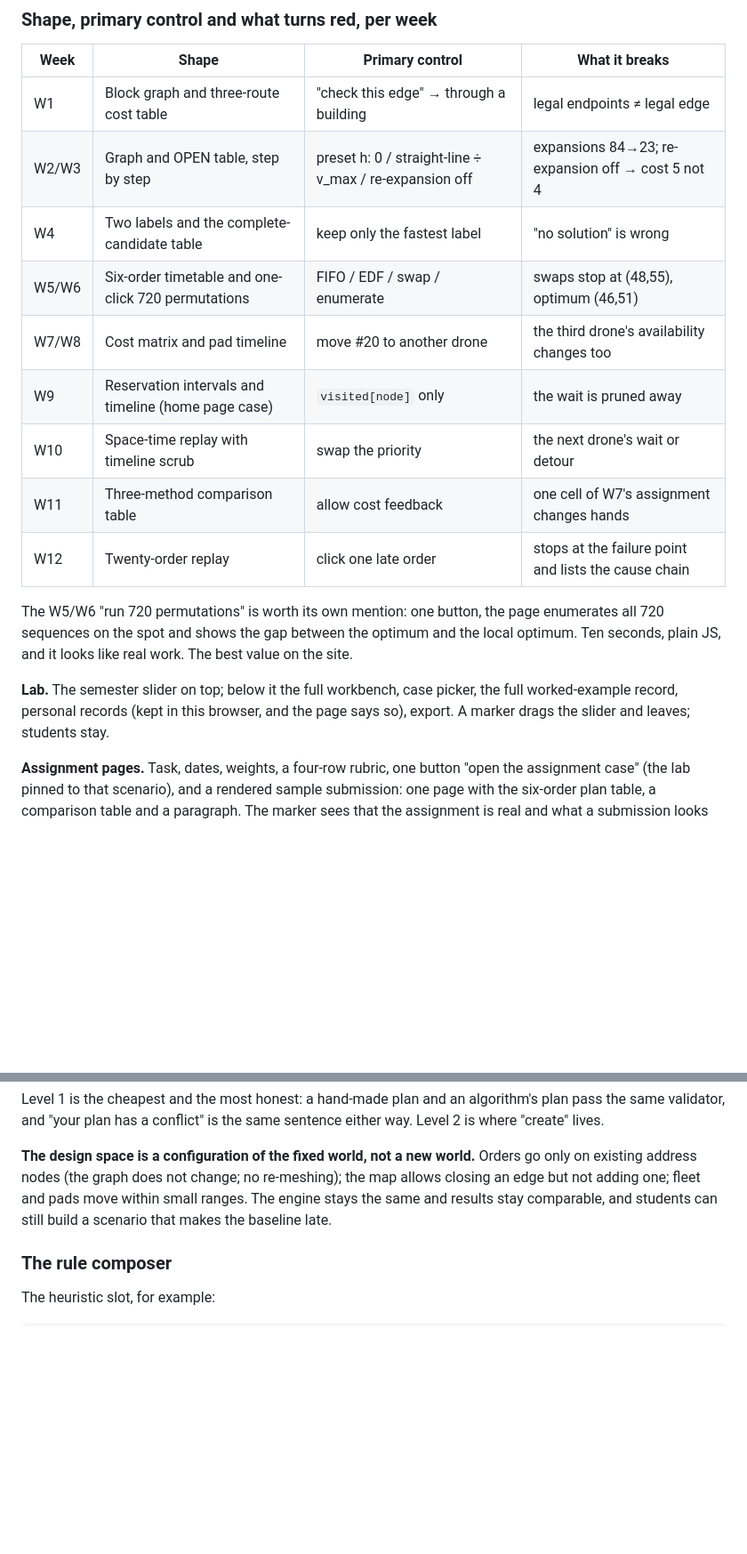
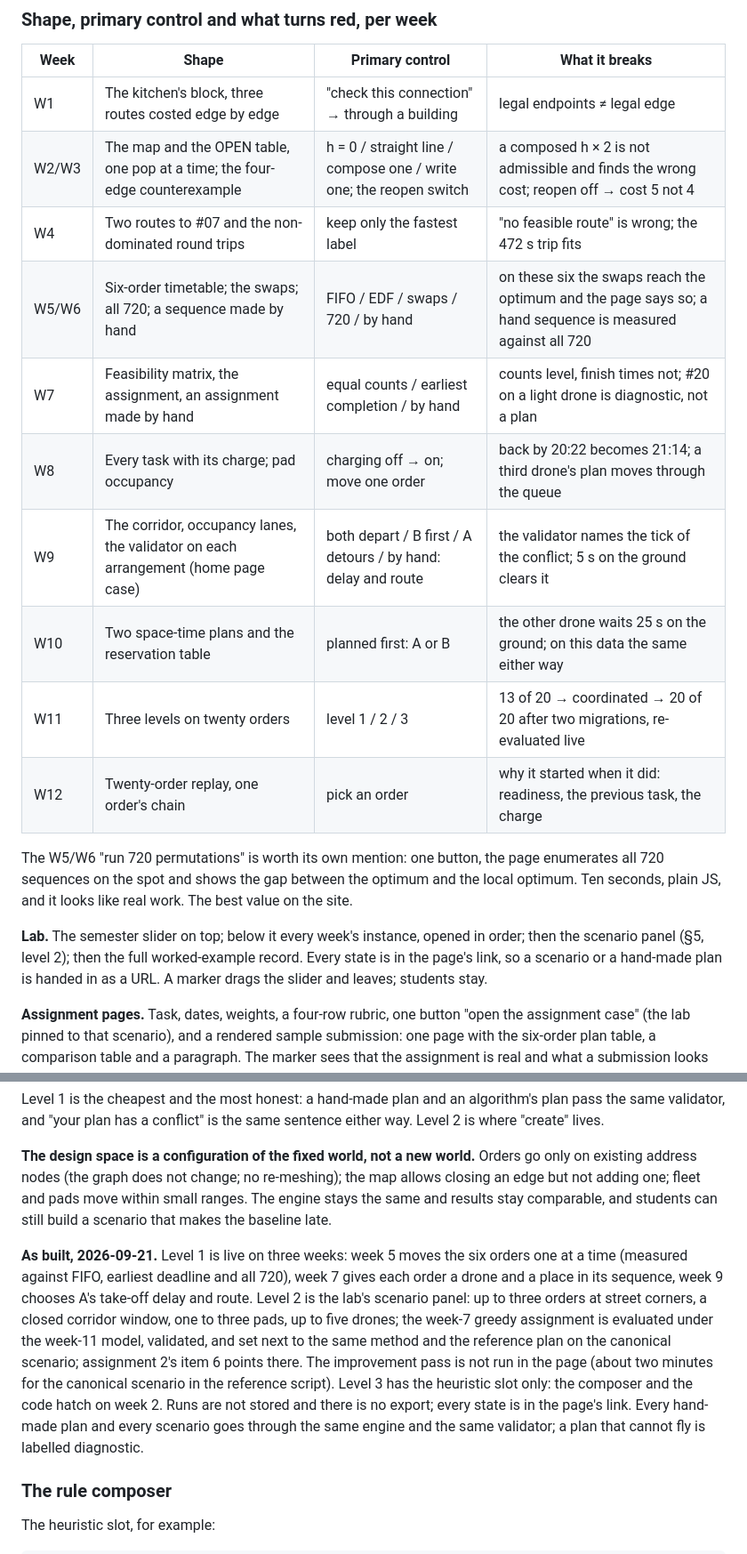
Before and after one commit to comp4020-agentic-coding-studio/comp4020-ass2-1181278174, a Markdown page: docs/site.md, 2 parts joined by grey strips. Shown at 89% size. GitHub-like rendering; blank space fills up the shorter version.

Commit message:
docs: the map and the lab as built

```diff
--- a/docs/site.md
+++ b/docs/site.md
@@ -218,23 +218,25 @@ default state of the page is what it looks like after the prediction.
 
 | Week | Shape | Primary control | What it breaks |
 |---|---|---|---|
-| W1 | Block graph and three-route cost table | "check this edge" → through a building | legal endpoints ≠ legal edge |
-| W2/W3 | Graph and OPEN table, step by step | preset h: 0 / straight-line ÷ v_max / re-expansion off | expansions 84→23; re-expansion off → cost 5 not 4 |
-| W4 | Two labels and the complete-candidate table | keep only the fastest label | "no solution" is wrong |
-| W5/W6 | Six-order timetable and one-click 720 permutations | FIFO / EDF / swap / enumerate | swaps stop at (48,55), optimum (46,51) |
-| W7/W8 | Cost matrix and pad timeline | move #20 to another drone | the third drone's availability changes too |
-| W9 | Reservation intervals and timeline (home page case) | `visited[node]` only | the wait is pruned away |
-| W10 | Space-time replay with timeline scrub | swap the priority | the next drone's wait or detour |
-| W11 | Three-method comparison table | allow cost feedback | one cell of W7's assignment changes hands |
-| W12 | Twenty-order replay | click one late order | stops at the failure point and lists the cause chain |
+| W1 | The kitchen's block, three routes costed edge by edge | "check this connection" → through a building | legal endpoints ≠ legal edge |
+| W2/W3 | The map and the OPEN table, one pop at a time; the four-edge counterexample | h = 0 / straight line / compose one / write one; the reopen switch | a composed h × 2 is not admissible and finds the wrong cost; reopen off → cost 5 not 4 |
+| W4 | Two routes to #07 and the non-dominated round trips | keep only the fastest label | "no feasible route" is wrong; the 472 s trip fits |
+| W5/W6 | Six-order timetable; the swaps; all 720; a sequence made by hand | FIFO / EDF / swaps / 720 / by hand | on these six the swaps reach the optimum and the page says so; a hand sequence is measured against all 720 |
+| W7 | Feasibility matrix, the assignment, an assignment made by hand | equal counts / earliest completion / by hand | counts level, finish times not; #20 on a light drone is diagnostic, not a plan |
+| W8 | Every task with its charge; pad occupancy | charging off → on; move one order | back by 20:22 becomes 21:14; a third drone's plan moves through the queue |
+| W9 | The corridor, occupancy lanes, the validator on each arrangement (home page case) | both depart / B first / A detours / by hand: delay and route | the validator names the tick of the conflict; 5 s on the ground clears it |
+| W10 | Two space-time plans and the reservation table | planned first: A or B | the other drone waits 25 s on the ground; on this data the same either way |
+| W11 | Three levels on twenty orders | level 1 / 2 / 3 | 13 of 20 → coordinated → 20 of 20 after two migrations, re-evaluated live |
+| W12 | Twenty-order replay, one order's chain | pick an order | why it started when it did: readiness, the previous task, the charge |
 
 The W5/W6 "run 720 permutations" is worth its own mention: one button, the page enumerates
 all 720 sequences on the spot and shows the gap between the optimum and the local optimum.
 Ten seconds, plain JS, and it looks like real work. The best value on the site.
 
-**Lab.** The semester slider on top; below it the full workbench, case picker, the full
-worked-example record, personal records (kept in this browser, and the page says so), export.
-A marker drags the slider and leaves; students stay.
+**Lab.** The semester slider on top; below it every week's instance, opened in order; then
+the scenario panel (§5, level 2); then the full worked-example record. Every state is in the
+page's link, so a scenario or a hand-made plan is handed in as a URL. A marker drags the
+slider and leaves; students stay.
 
 **Assignment pages.** Task, dates, weights, a four-row rubric, one button "open the assignment
 case" (the lab pinned to that scenario), and a rendered sample submission: one page with the
@@ -296,6 +298,19 @@ an edge but not adding one; fleet and pads move within small ranges. The engine
 and results stay comparable, and students can still build a scenario that makes the baseline
 late.
 
+**As built, 2026-09-21.** Level 1 is live on three weeks: week 5 moves the six orders one at
+a time (measured against FIFO, earliest deadline and all 720), week 7 gives each order a
+drone and a place in its sequence, week 9 chooses A's take-off delay and route. Level 2 is
+the lab's scenario panel: up to three orders at street corners, a closed corridor window,
+one to three pads, up to five drones; the week-7 greedy assignment is evaluated under the
+week-11 model, validated, and set next to the same method and the reference plan on the
+canonical scenario; assignment 2's item 6 points there. The improvement pass is not run in
+the page (about two minutes for the canonical scenario in the reference script). Level 3 has
+the heuristic slot only: the composer and the code hatch on week 2. Runs are not stored and
+there is no export; every state is in the page's link. Every hand-made plan and every
+scenario goes through the same engine and the same validator; a plan that cannot fly is
+labelled diagnostic.
+
 ### The rule composer
 
 The heuristic slot, for example:
```
Also changed, not shown: other parts of docs/site.md (+10 -1 lines), docs/moments.md (+2 -0 lines).
